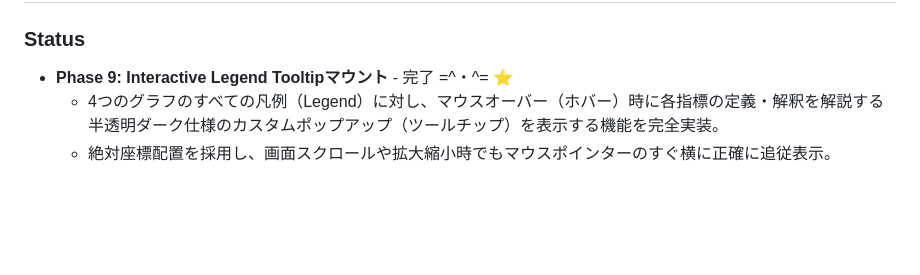
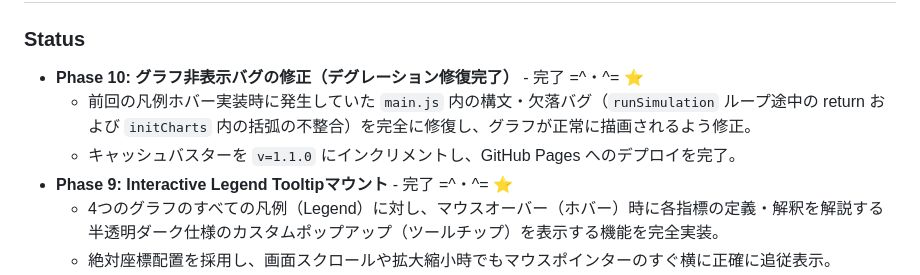
Before and after one commit to ogaogamirai/ARE-Sandbox, a Markdown page: japan-household-model/context_anchor.md, the part around the change. Drawn GitHub-style; blank space fills up the shorter version.

Commit message:
docs: update context_anchor.md status to Phase 10 =^・^= ⭐

```diff
--- a/japan-household-model/context_anchor.md
+++ b/japan-household-model/context_anchor.md
@@ -1,6 +1,9 @@
 # Context Anchor: Japan Household Model (日本生活・雇用影響モデル)
 
 ### Status
+- **Phase 10: グラフ非表示バグの修正（デグレーション修復完了）** - 完了 =^・^= ⭐
+  - 前回の凡例ホバー実装時に発生していた `main.js` 内の構文・欠落バグ（`runSimulation` ループ途中の return および `initCharts` 内の括弧の不整合）を完全に修復し、グラフが正常に描画されるよう修正。
+  - キャッシュバスターを `v=1.1.0` にインクリメントし、GitHub Pages へのデプロイを完了。
 - **Phase 9: Interactive Legend Tooltipマウント** - 完了 =^・^= ⭐
   - 4つのグラフのすべての凡例（Legend）に対し、マウスオーバー（ホバー）時に各指標の定義・解釈を解説する半透明ダーク仕様のカスタムポップアップ（ツールチップ）を表示する機能を完全実装。
   - 絶対座標配置を採用し、画面スクロールや拡大縮小時でもマウスポインターのすぐ横に正確に追従表示。
```
